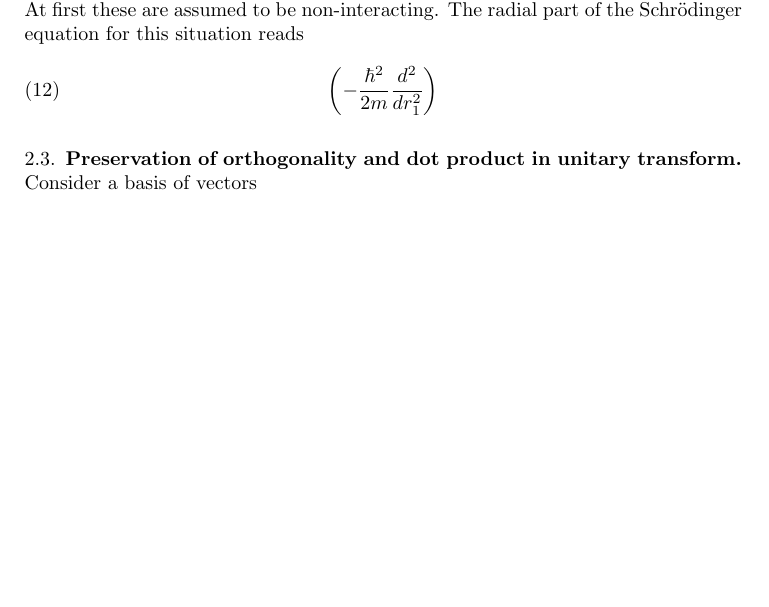
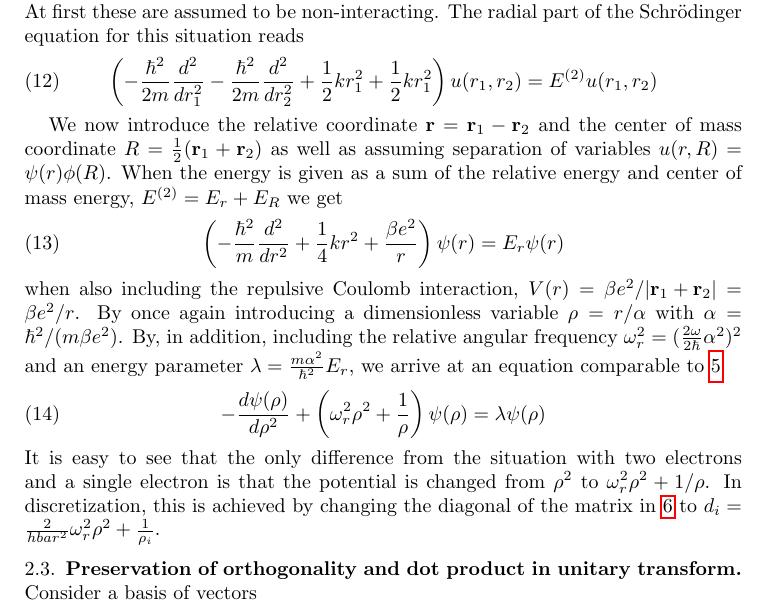
Before and after one commit to gregwinther/FYS3150-ComputationalPhysics, a LaTeX paper (Project2/article/article.tex): part of page 3 of 4, cut so that both start at the same text, the shorter picture padded with empty space. Compiled offline with pdfLaTeX.

Commit message:
minor changes

```diff
--- a/Project2/article/article.tex
+++ b/Project2/article/article.tex
@@ -94,8 +94,19 @@ It is only sensible to deal with the absolute squared values of the wave functio
 \subsection{Two electrons}
 Now  there are two harmonic oscillating electrons in the well. At first these are assumed to be non-interacting. The radial part of the Schrödinger equation for this situation reads
 \begin{equation}
-\left(-\frac{\hbar^2}{2m}\frac{d^2}{dr_1^2} \right)
+\left(-\frac{\hbar^2}{2m}\frac{d^2}{dr_1^2} -\frac{\hbar^2}{2m}\frac{d^2}{dr_2^2} +\frac{1}{2}kr_1^2+\frac{1}{2}kr_1^2 \right)u(r_1,r_2)=E^{(2)}u(r_1,r_2)
 \end{equation}
+
+We now introduce the relative coordinate $\vb{r} = \vb{r}_1 - \vb{r}_2$ and the center of mass coordinate $R=\frac{1}{2}(\vb{r}_1+\vb{r}_2)$ as well as assuming separation of variables $u(r,R)=\psi(r)\phi(R)$. When the energy is given as a sum of the relative energy and center of mass energy, $E^{(2)}=E_r+E_R$ we get
+\begin{equation}
+\label{eq:radialschr2}
+\left(-\frac{\hbar^2}{m}\frac{d^2}{dr^2}+\frac{1}{4}kr^2+\frac{\beta e^2}{r} \right)\psi(r)=E_r\psi(r)
+\end{equation}
+when also including the repulsive Coulomb interaction, $V(r) = \beta e^2/\abs{\vb{r}_1+\vb{r}_2}= \beta e^2/r$. By once again introducing a dimensionless variable $\rho=r/\alpha$ with $\alpha=\hbar^2/(m\beta e^2)$. By, in addition, including the relative angular frequency $\omega_r^2=(\frac{2\omega}{2\hbar}\alpha^2)^2$ and an energy parameter $\lambda=\frac{m\alpha^2}{\hbar^2}E_r$, we arrive at an equation comparable to \ref{eq:schr3}
+\begin{equation}
+-\frac{d\psi(\rho)}{d\rho^2}+\left(\omega^2_r\rho^2 + \frac{1}{\rho} \right) \psi(\rho)= \lambda\psi(\rho)
+\end{equation}
+It is easy to see that the only difference from the situation with two electrons and a single electron is that the potential is changed from $\rho^2$ to $\omega_r^2\rho^2+1/\rho$. In discretization, this is achieved by changing the diagonal of the matrix in \ref{eq:mat1} to $d_i = \frac{2}{hbar^2} \omega_r^2\rho^2+\frac{1}{\rho_i}$.
 
 \subsection{Preservation of orthogonality and dot product in unitary transform}
 
```
Also changed, not shown: Project2/article/article.pdf.
